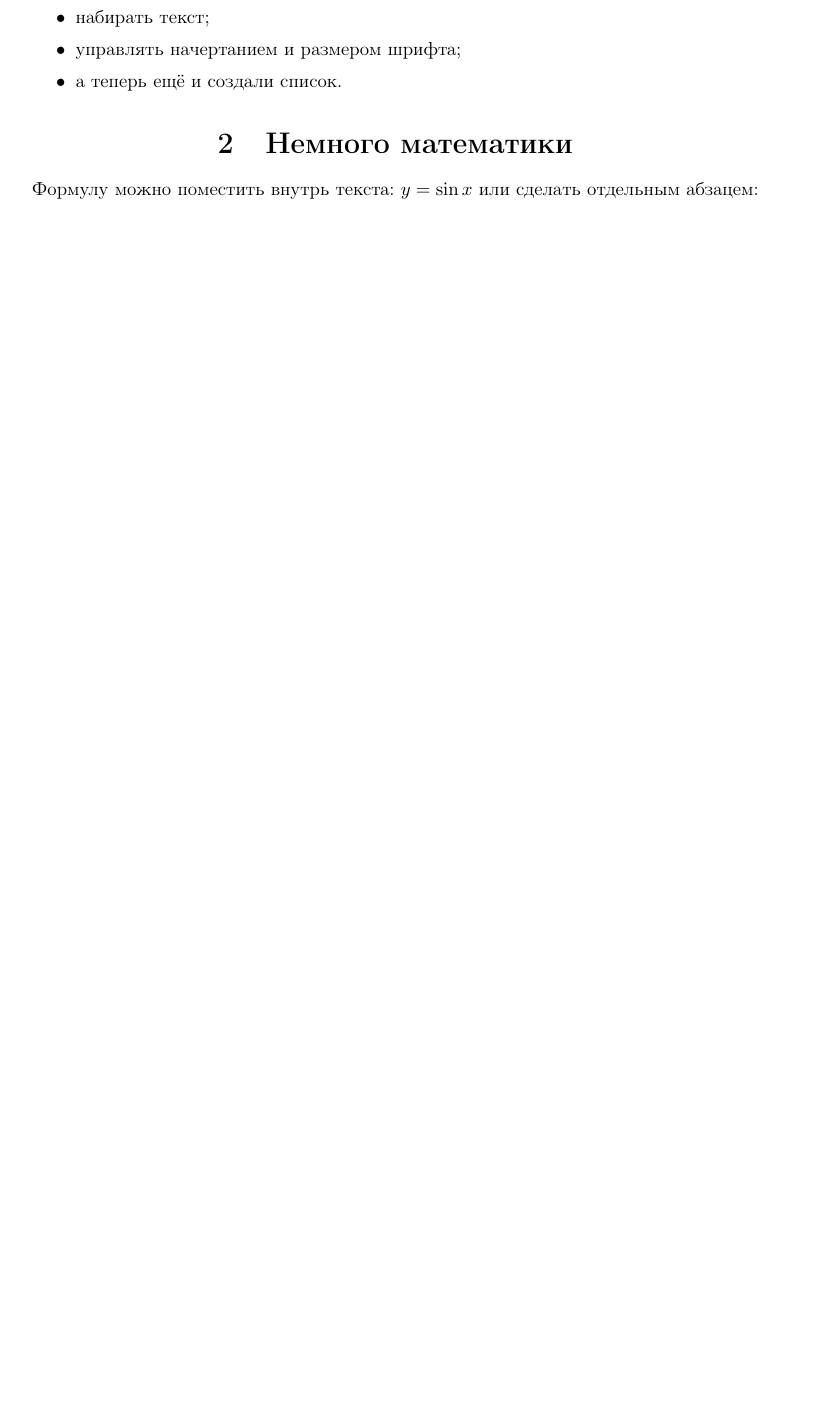
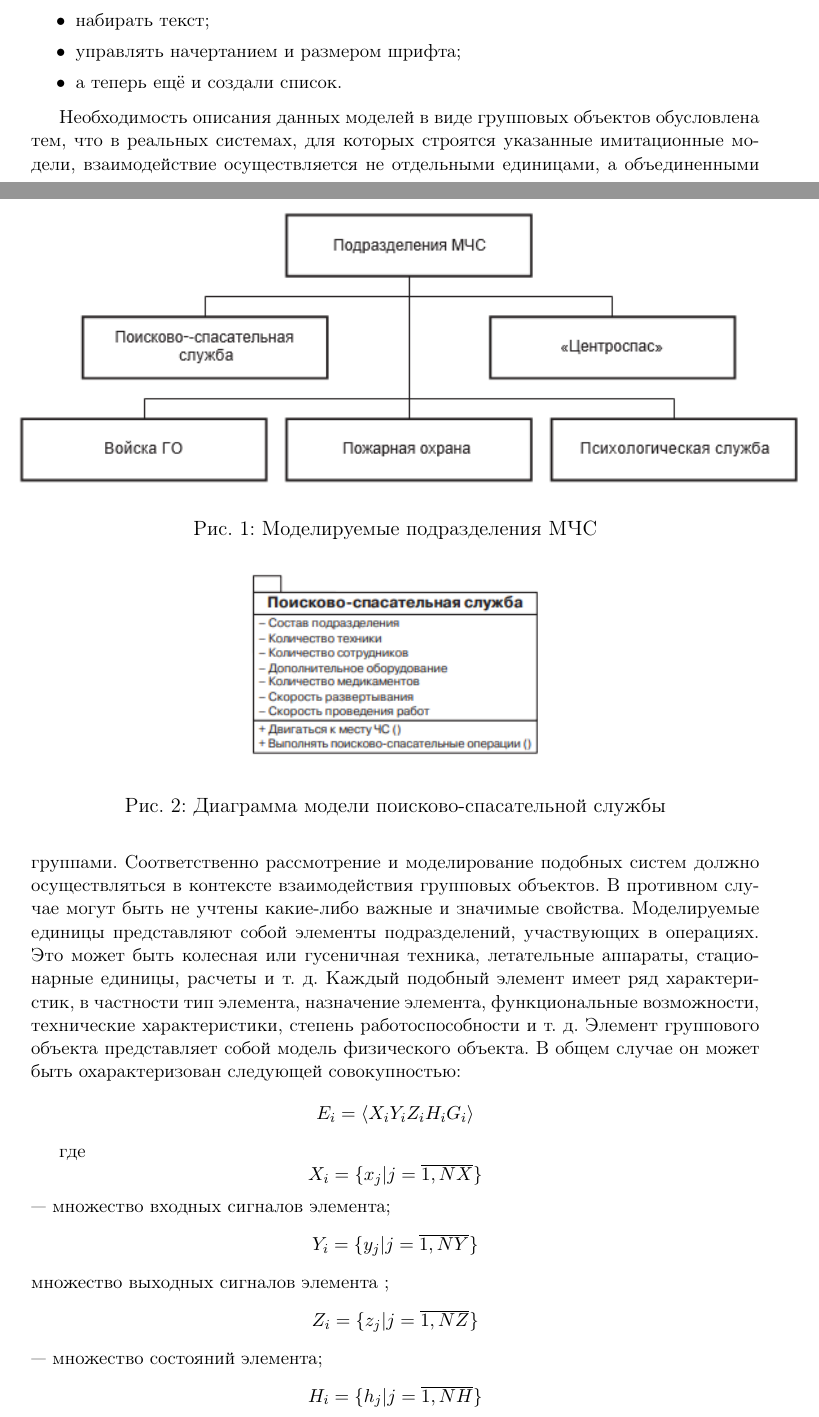
Before and after one commit to Brainbuggged/latex-labs, a LaTeX document (first lab/first.tex): part of page 2 of 2 before the commit and two parts of pages 1 and 2 of 4 after it, the two joined at a grey line, cut so that both start at the same text, the shorter picture padded with empty space. Compiled offline with pdfLaTeX.

Commit message:
add some pics and formulas

```diff
--- a/first lab/first.tex
+++ b/first lab/first.tex
@@ -43,5 +43,12 @@
 на рис. 5.
 «Центроспас» должен выполнять функции оперативного реагирования при возникновении ЧС, модель которых приведена на рис. 6.
 
-\center{\includegraphics[scale=0.5]{1.png}}
+\begin{figure}[h]
+\center{\includegraphics[scale=1]{Pics/1.png}}
+\caption{Моделируемые подразделения МЧС}
+\end{figure}
 
+\begin{figure}[h]
+\center{\includegraphics[scale=1]{Pics/2.png}}
+\caption{Диаграмма модели поисково-спасательной
+службы}
@@ -48,9 +75,33 @@
+\end{figure}
 \begin{itemize}
 \item набирать текст;
 \item управлять начертанием и размером шрифта;
 \item а теперь ещё и создали список.
 \end{itemize}
 
-\section{Немного математики}
 
-Формулу можно поместить внутрь текста: \( y=\sin x \) или сделать отдельным абзацем:
+Необходимость описания данных моделей в виде
+групповых объектов обусловлена тем, что в реальных
+системах, для которых строятся указанные имитационные модели, взаимодействие осуществляется не отдельными единицами, а объединенными группами. Соответственно рассмотрение и моделирование подобных
+систем должно осуществляться в контексте взаимодействия групповых объектов. В противном случае могут
+быть не учтены какие-либо важные и значимые
+свойства.
+Моделируемые единицы представляют собой элементы подразделений, участвующих в операциях. Это
+может быть колесная или гусеничная техника, летательные аппараты, стационарные единицы, расчеты
+и т. д. Каждый подобный элемент имеет ряд характеристик, в частности тип элемента, назначение элемента,
+функциональные возможности, технические характеристики, степень работоспособности и т. д. Элемент
+группового объекта представляет собой модель физического объекта. В общем случае он может быть охарактеризован следующей совокупностью:
+
+\[E_{i}=\langle X_{i}Y_{i}Z_{i} H_{i}G_{i} \rangle \]
+
+ где
+\[X_{i}=\{ x_{j}|j = \overline{1,NX}\}\]
+ — множество входных сигналов элемента;
+\[Y_{i}=\{ y_{j}|j = \overline{1,NY}\}\]
+множество выходных сигналов элемента ;
+\[Z_{i}=\{ z_{j}|j = \overline{1,NZ}\}\]
+ — множество состояний элемента;
+\[H_{i}=\{ h_{j}|j = \overline{1,NH}\}\]
+ — множество параметров элемента
+(в соответствии с диаграммами);
+\[G_{i}=\{ g_{j}|j = \overline{1,NG}\}\]
```
Also changed, not shown: first lab/Pics/1.png (renamed from first lab/1.png), first lab/Pics/2.png (added), first lab/Pics/3.png (added), first lab/Pics/4.png (added), first lab/Pics/5.png (added), first lab/Pics/6.png (added), first lab/first.pdf (added), first lab/simple11.pdf (deleted), first lab/first.tex (42 more changed lines).
